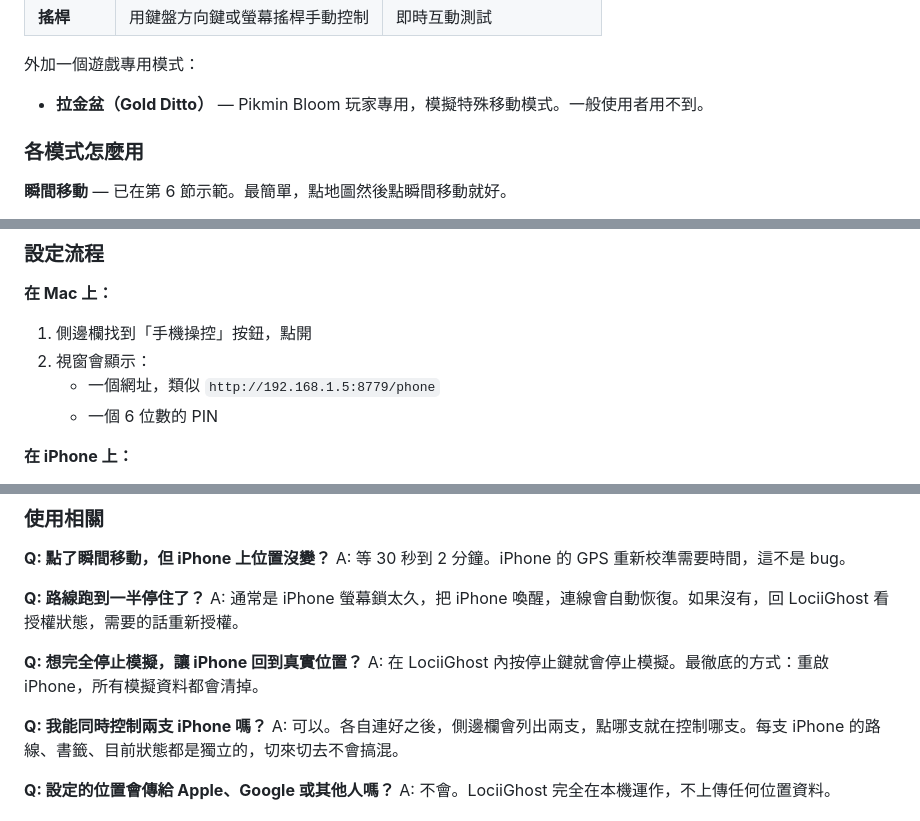
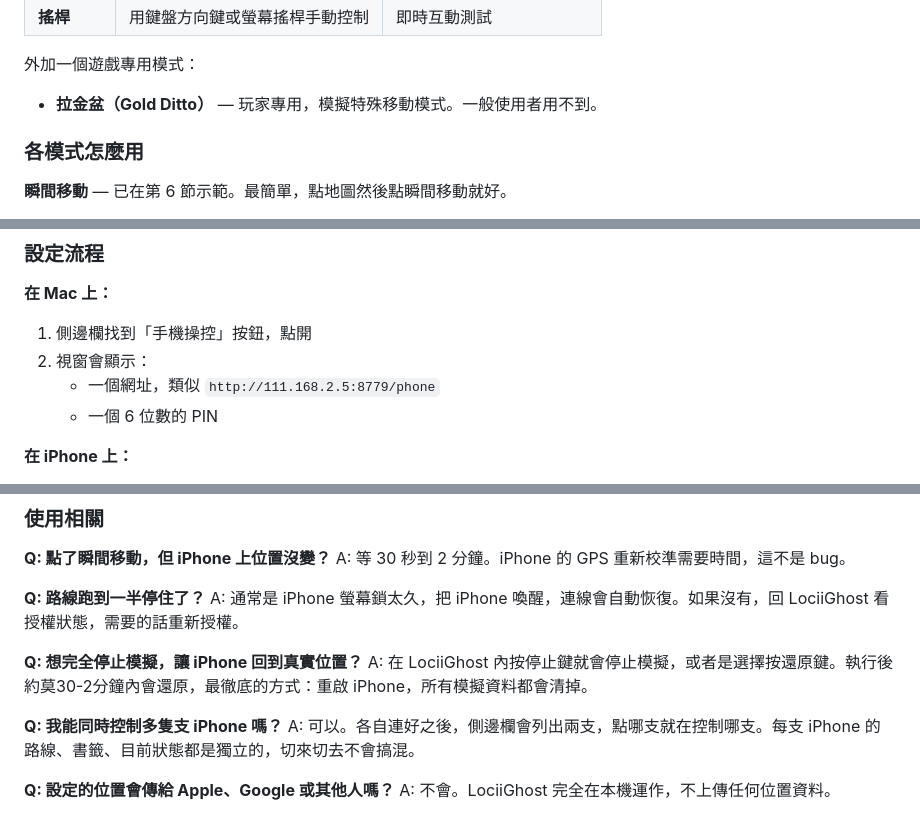
Before and after one commit to YCH81/LociiGhost, a Markdown page: docs/user-guide.md, 3 parts joined by grey strips. Rendered like a GitHub page.

```diff
--- a/docs/user-guide.md
+++ b/docs/user-guide.md
@@ -243,7 +242,7 @@ iPhone 連好之後，5 分鐘讓你看到 iPhone 位置真的被換掉。
 
 外加一個遊戲專用模式：
 
-- **拉金盆（Gold Ditto）** — Pikmin Bloom 玩家專用，模擬特殊移動模式。一般使用者用不到。
+- **拉金盆（Gold Ditto）** — 玩家專用，模擬特殊移動模式。一般使用者用不到。
 
 ### 各模式怎麼用
 
@@ -308,7 +307,7 @@ LociiGhost 把常用地點分兩種：**書籤**（一個點）跟**路線**（
 
 1. 側邊欄找到「手機操控」按鈕，點開
 2. 視窗會顯示：
-   - 一個網址，類似 `http://192.168.1.5:8779/phone`
+   - 一個網址，類似 `http://111.168.2.5:8779/phone`
    - 一個 6 位數的 PIN
 
 **在 iPhone 上：**
@@ -392,9 +391,9 @@ A: 等 30 秒到 2 分鐘。iPhone 的 GPS 重新校準需要時間，這不是
 A: 通常是 iPhone 螢幕鎖太久，把 iPhone 喚醒，連線會自動恢復。如果沒有，回 LociiGhost 看授權狀態，需要的話重新授權。
 
 **Q: 想完全停止模擬，讓 iPhone 回到真實位置？**
-A: 在 LociiGhost 內按停止鍵就會停止模擬。最徹底的方式：重啟 iPhone，所有模擬資料都會清掉。
+A: 在 LociiGhost 內按停止鍵就會停止模擬，或者是選擇按還原鍵。執行後約莫30-2分鐘內會還原，最徹底的方式：重啟 iPhone，所有模擬資料都會清掉。
 
-**Q: 我能同時控制兩支 iPhone 嗎？**
+**Q: 我能同時控制多隻支 iPhone 嗎？**
 A: 可以。各自連好之後，側邊欄會列出兩支，點哪支就在控制哪支。每支 iPhone 的路線、書籤、目前狀態都是獨立的，切來切去不會搞混。
 
 **Q: 設定的位置會傳給 Apple、Google 或其他人嗎？**
```
Also changed, not shown: other parts of docs/user-guide.md (+9 -10 lines).
